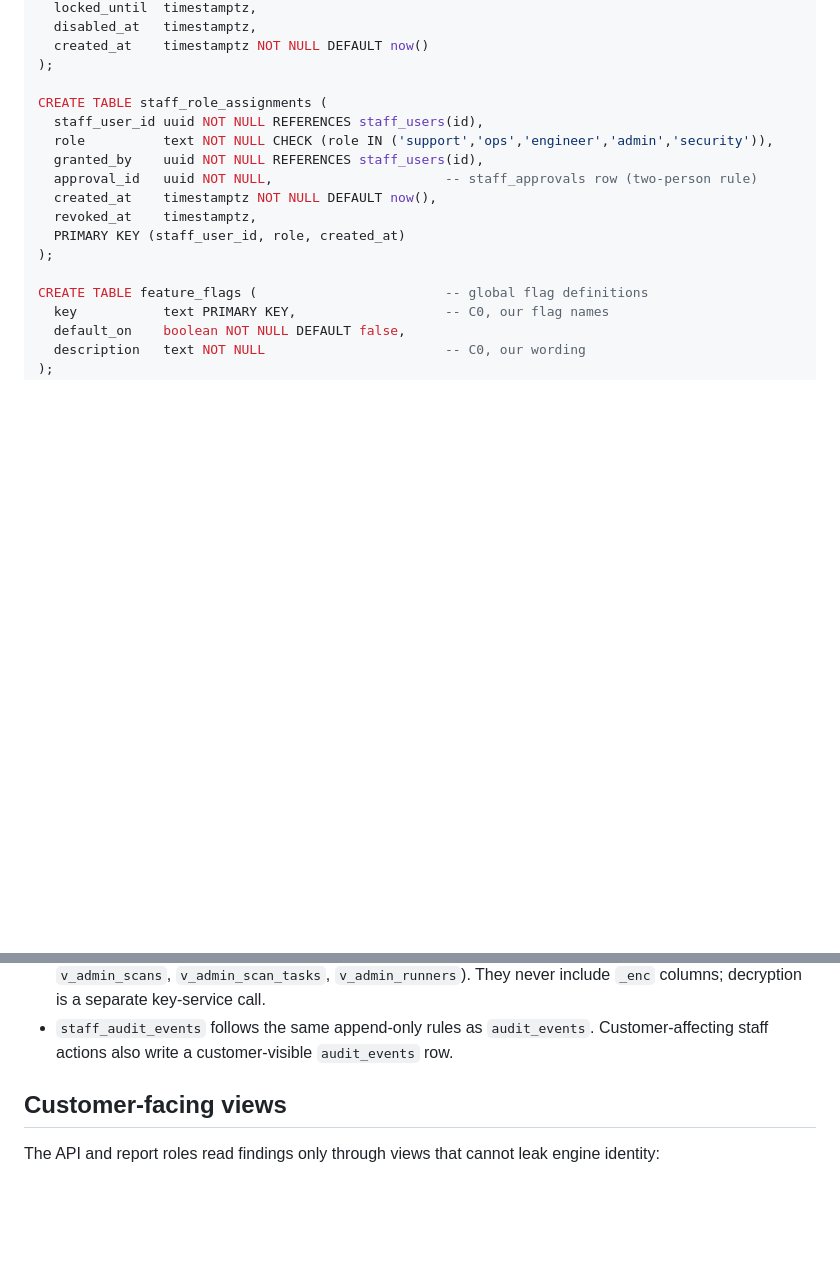
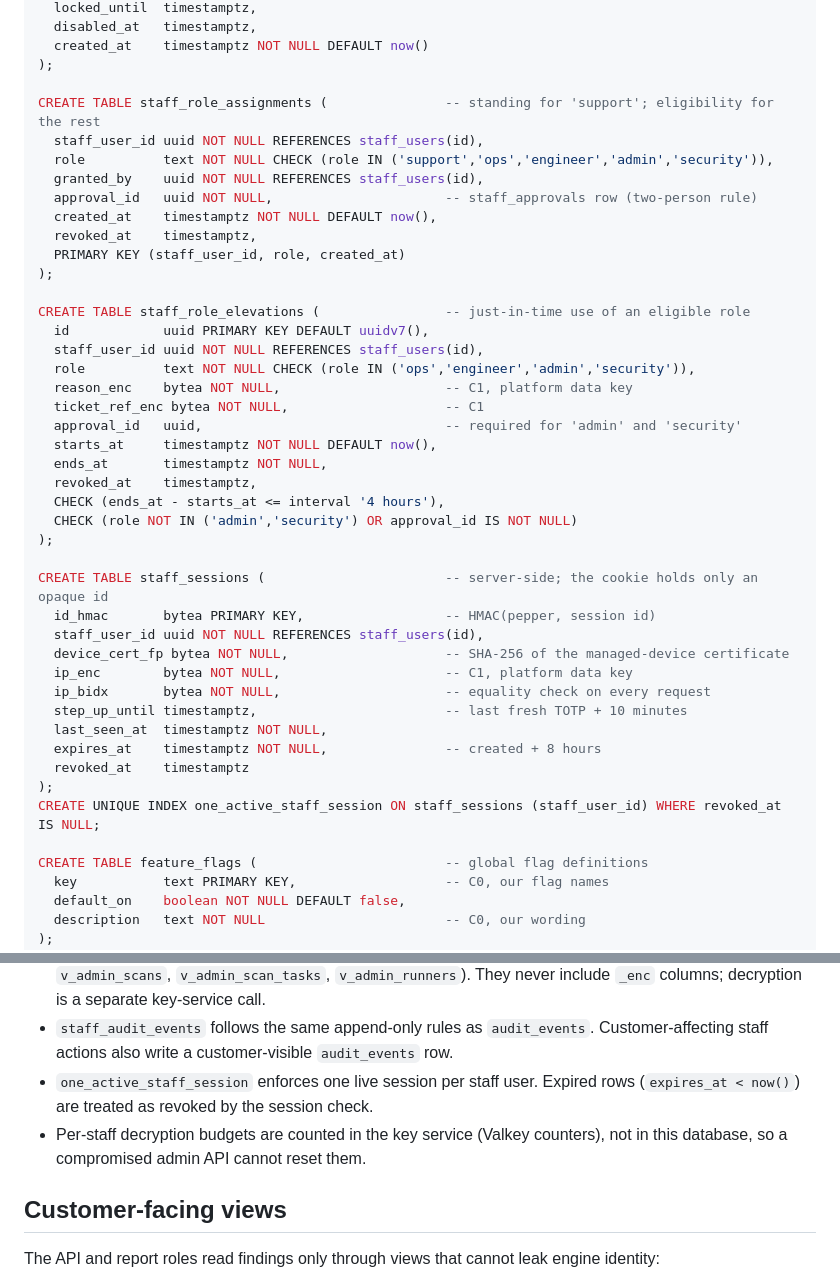
Before and after one commit to Rushi-Balapure/Insidia-Labs, a Markdown page: plans/14-database-schema.md, 2 parts joined by grey strips. Drawn GitHub-style; blank space fills up the shorter version.

Commit message:
Add staff sessions and just-in-time role elevations to the admin console schema.
Co-authored-by: Cursor <cursoragent@cursor.com>

```diff
--- a/plans/14-database-schema.md
+++ b/plans/14-database-schema.md
@@ -607,7 +607,7 @@ CREATE TABLE staff_users (                          -- global, no org_id
   created_at    timestamptz NOT NULL DEFAULT now()
 );
 
-CREATE TABLE staff_role_assignments (
+CREATE TABLE staff_role_assignments (               -- standing for 'support'; eligibility for the rest
   staff_user_id uuid NOT NULL REFERENCES staff_users(id),
   role          text NOT NULL CHECK (role IN ('support','ops','engineer','admin','security')),
   granted_by    uuid NOT NULL REFERENCES staff_users(id),
@@ -616,6 +616,33 @@ CREATE TABLE staff_role_assignments (
   revoked_at    timestamptz,
   PRIMARY KEY (staff_user_id, role, created_at)
 );
+
+CREATE TABLE staff_role_elevations (                -- just-in-time use of an eligible role
+  id            uuid PRIMARY KEY DEFAULT uuidv7(),
+  staff_user_id uuid NOT NULL REFERENCES staff_users(id),
+  role          text NOT NULL CHECK (role IN ('ops','engineer','admin','security')),
+  reason_enc    bytea NOT NULL,                     -- C1, platform data key
+  ticket_ref_enc bytea NOT NULL,                    -- C1
+  approval_id   uuid,                               -- required for 'admin' and 'security'
+  starts_at     timestamptz NOT NULL DEFAULT now(),
+  ends_at       timestamptz NOT NULL,
+  revoked_at    timestamptz,
+  CHECK (ends_at - starts_at <= interval '4 hours'),
+  CHECK (role NOT IN ('admin','security') OR approval_id IS NOT NULL)
+);
+
+CREATE TABLE staff_sessions (                       -- server-side; the cookie holds only an opaque id
+  id_hmac       bytea PRIMARY KEY,                  -- HMAC(pepper, session id)
+  staff_user_id uuid NOT NULL REFERENCES staff_users(id),
+  device_cert_fp bytea NOT NULL,                    -- SHA-256 of the managed-device certificate
+  ip_enc        bytea NOT NULL,                     -- C1, platform data key
+  ip_bidx       bytea NOT NULL,                     -- equality check on every request
+  step_up_until timestamptz,                        -- last fresh TOTP + 10 minutes
+  last_seen_at  timestamptz NOT NULL,
+  expires_at    timestamptz NOT NULL,               -- created + 8 hours
+  revoked_at    timestamptz
+);
+CREATE UNIQUE INDEX one_active_staff_session ON staff_sessions (staff_user_id) WHERE revoked_at IS NULL;
 
 CREATE TABLE feature_flags (                        -- global flag definitions
   key           text PRIMARY KEY,                   -- C0, our flag names
@@ -672,6 +699,8 @@ CREATE TABLE staff_audit_events (                   -- internal; same hash chain
 - `org_settings.value` is plaintext JSON only because every key and allowed value comes from our typed registry (numbers, booleans, enums). A CI test fails if a registry entry accepts free text without `value_enc`.
 - `v_admin_*` views expose C0 columns across orgs for `app_admin_read` (for example `v_admin_orgs`, `v_admin_scans`, `v_admin_scan_tasks`, `v_admin_runners`). They never include `_enc` columns; decryption is a separate key-service call.
 - `staff_audit_events` follows the same append-only rules as `audit_events`. Customer-affecting staff actions also write a customer-visible `audit_events` row.
+- `one_active_staff_session` enforces one live session per staff user. Expired rows (`expires_at < now()`) are treated as revoked by the session check.
+- Per-staff decryption budgets are counted in the key service (Valkey counters), not in this database, so a compromised admin API cannot reset them.
 
 ## Customer-facing views
 The API and report roles read findings only through views that cannot leak engine identity:
```
